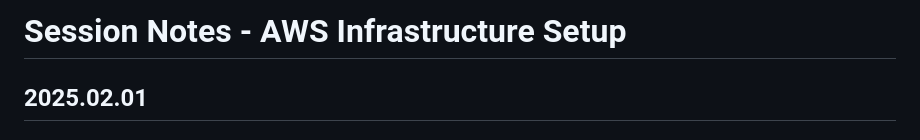
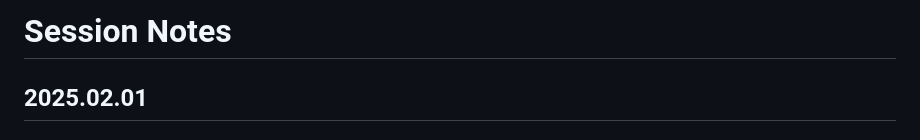
Before and after one commit to jsywulak/blog, a Markdown page: SESSION_NOTES.md, the part around the change. GitHub-like rendering.

Commit message:
fix title

```diff
--- a/SESSION_NOTES.md
+++ b/SESSION_NOTES.md
@@ -1,4 +1,4 @@
-# Session Notes - AWS Infrastructure Setup
+# Session Notes
 
 ## 2025.02.01
 
```
